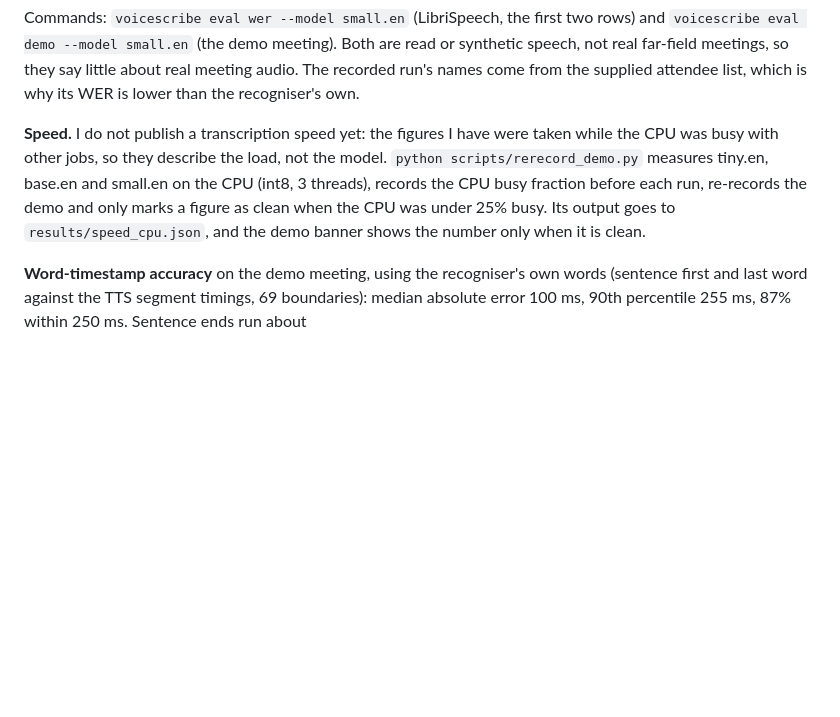
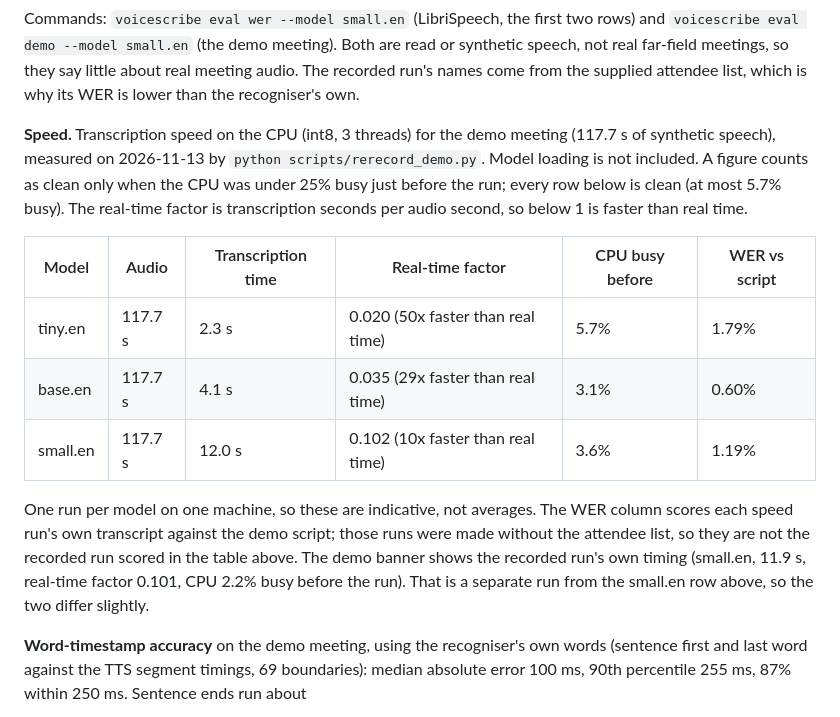
Before and after one commit to Aditya2616/VoiceScribe, a Markdown page: README.md, the part around one of its changes. GitHub-like rendering; blank space fills up the shorter version.

```diff
--- a/README.md
+++ b/README.md
@@ -104,11 +104,25 @@ Commands: `voicescribe eval wer --model small.en` (LibriSpeech, the first two ro
 meetings, so they say little about real meeting audio. The recorded run's names come from the supplied attendee list,
 which is why its WER is lower than the recogniser's own.
 
-**Speed.** I do not publish a transcription speed yet: the figures I have were taken while the CPU was busy with other
-jobs, so they describe the load, not the model. `python scripts/rerecord_demo.py` measures tiny.en, base.en and small.en
-on the CPU (int8, <!--n:threads-->3<!--/n--> threads), records the CPU busy fraction before each run, re-records the demo and only
-marks a figure as clean when the CPU was under <!--n:quiet_pct-->25%<!--/n--> busy. Its output goes to `results/speed_cpu.json`, and the
-demo banner shows the number only when it is clean.
+**Speed.** Transcription speed on the CPU (int8, <!--n:threads-->3<!--/n--> threads) for the demo meeting
+(<!--n:speed_audio-->117.7 s<!--/n--> of synthetic speech), measured on <!--n:speed_date-->2026-11-13<!--/n--> by `python scripts/rerecord_demo.py`. Model loading
+is not included. A figure counts as clean only when the CPU was under <!--n:quiet_pct-->25%<!--/n--> busy just before the run; every row below is
+clean (at most <!--n:speed_busy_max-->5.7%<!--/n--> busy). The real-time factor is transcription seconds per audio second, so below 1 is faster
+than real time.
+
+<!--b:speed_table-->
+| Model | Audio | Transcription time | Real-time factor | CPU busy before | WER vs script |
+|---|---|---|---|---|---|
+| tiny.en | 117.7 s | 2.3 s | 0.020 (50x faster than real time) | 5.7% | 1.79% |
+| base.en | 117.7 s | 4.1 s | 0.035 (29x faster than real time) | 3.1% | 0.60% |
+| small.en | 117.7 s | 12.0 s | 0.102 (10x faster than real time) | 3.6% | 1.19% |
+<!--/b:speed_table-->
+
+One run per model on one machine, so these are indicative, not averages. The WER column scores each speed run's own transcript
+against the demo script; those runs were made without the attendee list, so they are not the recorded run scored in the
+table above. The demo banner shows the recorded run's own timing
+(small.en, <!--n:demo_asr_s-->11.9 s<!--/n-->, real-time factor <!--n:demo_rtf-->0.101<!--/n-->, CPU <!--n:demo_busy-->2.2%<!--/n--> busy before the run). That is a separate
+run from the small.en row above, so the two differ slightly.
 
 **Word-timestamp accuracy** on the demo meeting, using the recogniser's own words (sentence first and last word against
 the TTS segment timings, <!--n:ts_n-->69<!--/n--> boundaries): median absolute error <!--n:ts_median-->100 ms<!--/n-->,
```
Also changed, not shown: other parts of README.md (+1 -1 lines), docs/assets/desktop-end.png, docs/assets/desktop-playing.png, docs/assets/desktop-start.png, docs/assets/phone-end.png, docs/assets/phone-playing.png, docs/assets/phone-start.png, 4 other files.
